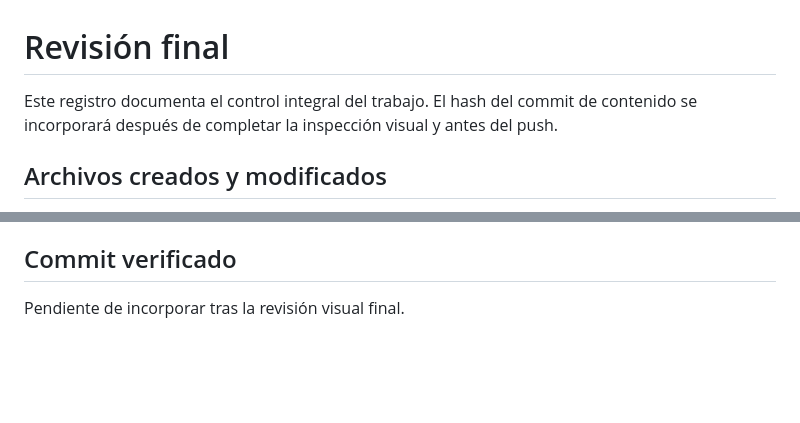
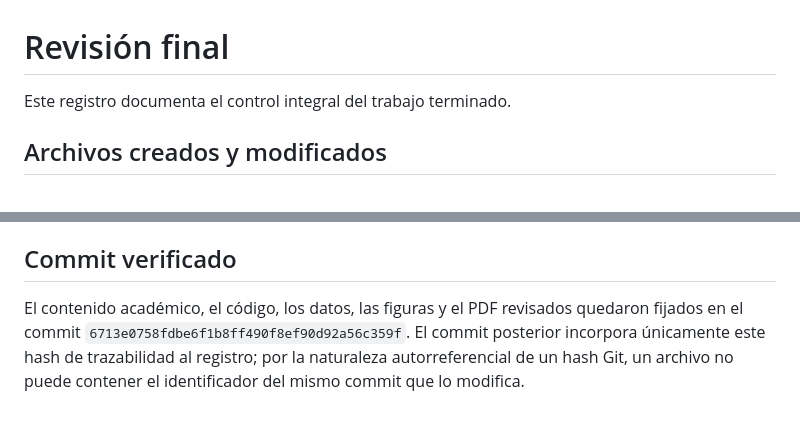
Before and after one commit to Stefano936/Tarea-Error-Numerico, a Markdown page: REVISION_FINAL.md, 2 parts joined by grey strips. GitHub-like rendering; blank space fills up the shorter version.

Commit message:
Registra trazabilidad de la revision final

```diff
--- a/REVISION_FINAL.md
+++ b/REVISION_FINAL.md
@@ -1,6 +1,6 @@
 # Revisión final
 
-Este registro documenta el control integral del trabajo. El hash del commit de contenido se incorporará después de completar la inspección visual y antes del push.
+Este registro documenta el control integral del trabajo terminado.
 
 ## Archivos creados y modificados
 
@@ -94,4 +94,4 @@ Los cuatro PDF de referencia se leyeron íntegramente antes de redactar. La cons
 
 ## Commit verificado
 
-Pendiente de incorporar tras la revisión visual final.
+El contenido académico, el código, los datos, las figuras y el PDF revisados quedaron fijados en el commit `6713e0758fdbe6f1b8ff490f8ef90d92a56c359f`. El commit posterior incorpora únicamente este hash de trazabilidad al registro; por la naturaleza autorreferencial de un hash Git, un archivo no puede contener el identificador del mismo commit que lo modifica.
```
